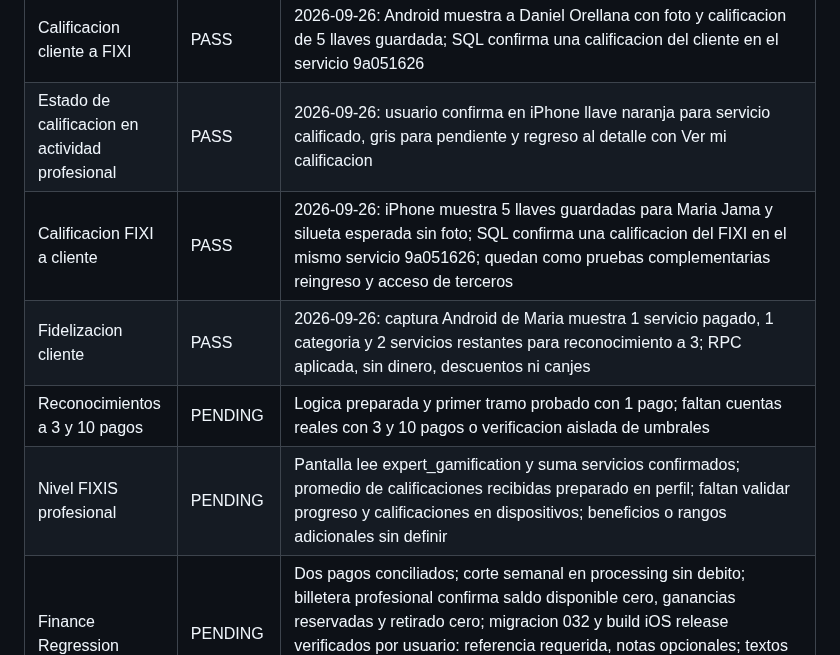
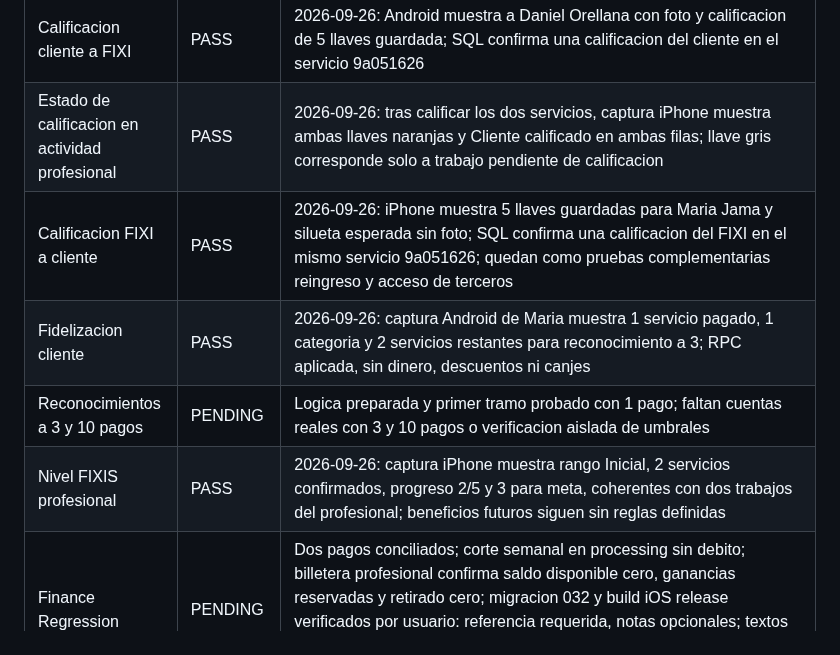
Before and after one commit to dotniel313/fixis, a Markdown page: docs/QA_MATRIX.md, the part around the change. Rendered like a GitHub page.

Commit message:
Record two rated services and verified professional level

```diff
--- a/docs/QA_MATRIX.md
+++ b/docs/QA_MATRIX.md
@@ -38,11 +38,11 @@ Ultima actualizacion: 2026-09-26
 | Ratings/Loyalty backend preflight | PASS | Usuario aplico migraciones 033 y 034; 2026-09-26: siete indicadores true, anomalias y duplicados en cero, y tres indicadores true para RPC de identidad; repetir tras QA fisico |
 | Boton de calificacion y reputacion de cliente | PASS | 2026-09-26: iPhone confirma llave naranja/gris y boton Ver mi calificacion; captura Android del cliente muestra 5,00 / 5 y 1 opinion recibida junto a su identidad |
 | Calificacion cliente a FIXI | PASS | 2026-09-26: Android muestra a Daniel Orellana con foto y calificacion de 5 llaves guardada; SQL confirma una calificacion del cliente en el servicio 9a051626 |
-| Estado de calificacion en actividad profesional | PASS | 2026-09-26: usuario confirma en iPhone llave naranja para servicio calificado, gris para pendiente y regreso al detalle con Ver mi calificacion |
+| Estado de calificacion en actividad profesional | PASS | 2026-09-26: tras calificar los dos servicios, captura iPhone muestra ambas llaves naranjas y Cliente calificado en ambas filas; llave gris corresponde solo a trabajo pendiente de calificacion |
 | Calificacion FIXI a cliente | PASS | 2026-09-26: iPhone muestra 5 llaves guardadas para Maria Jama y silueta esperada sin foto; SQL confirma una calificacion del FIXI en el mismo servicio 9a051626; quedan como pruebas complementarias reingreso y acceso de terceros |
 | Fidelizacion cliente | PASS | 2026-09-26: captura Android de Maria muestra 1 servicio pagado, 1 categoria y 2 servicios restantes para reconocimiento a 3; RPC aplicada, sin dinero, descuentos ni canjes |
 | Reconocimientos a 3 y 10 pagos | PENDING | Logica preparada y primer tramo probado con 1 pago; faltan cuentas reales con 3 y 10 pagos o verificacion aislada de umbrales |
-| Nivel FIXIS profesional | PENDING | Pantalla lee expert_gamification y suma servicios confirmados; promedio de calificaciones recibidas preparado en perfil; faltan validar progreso y calificaciones en dispositivos; beneficios o rangos adicionales sin definir |
+| Nivel FIXIS profesional | PASS | 2026-09-26: captura iPhone muestra rango Inicial, 2 servicios confirmados, progreso 2/5 y 3 para meta, coherentes con dos trabajos del profesional; beneficios futuros siguen sin reglas definidas |
 | Finance Regression | PENDING | Dos pagos conciliados; corte semanal en processing sin debito; billetera profesional confirma saldo disponible cero, ganancias reservadas y retirado cero; migracion 032 y build iOS release verificados por usuario: referencia requerida, notas opcionales; textos de billetera corregidos en codigo, falta compilar nueva version, transferencia real y cierre paid |
 | Security Regression | PENDING | RLS activo en ocho tablas y permisos RPC correctos; simulaciones SQL de customer, professional y admin pasan; accesos reales reportados en cinco telefonos, incluida misma cuenta en otro dispositivo; falta comprobar aislamiento entre cuentas con sesiones reales |
 | Login / Signup Android actualizado | PENDING | Acceso con cuentas reales reportado en dos Android y reutilizacion de una cuenta en otro dispositivo; faltan pruebas separadas de alta, OTP por rol, correo ya usado y reenvio |
```
